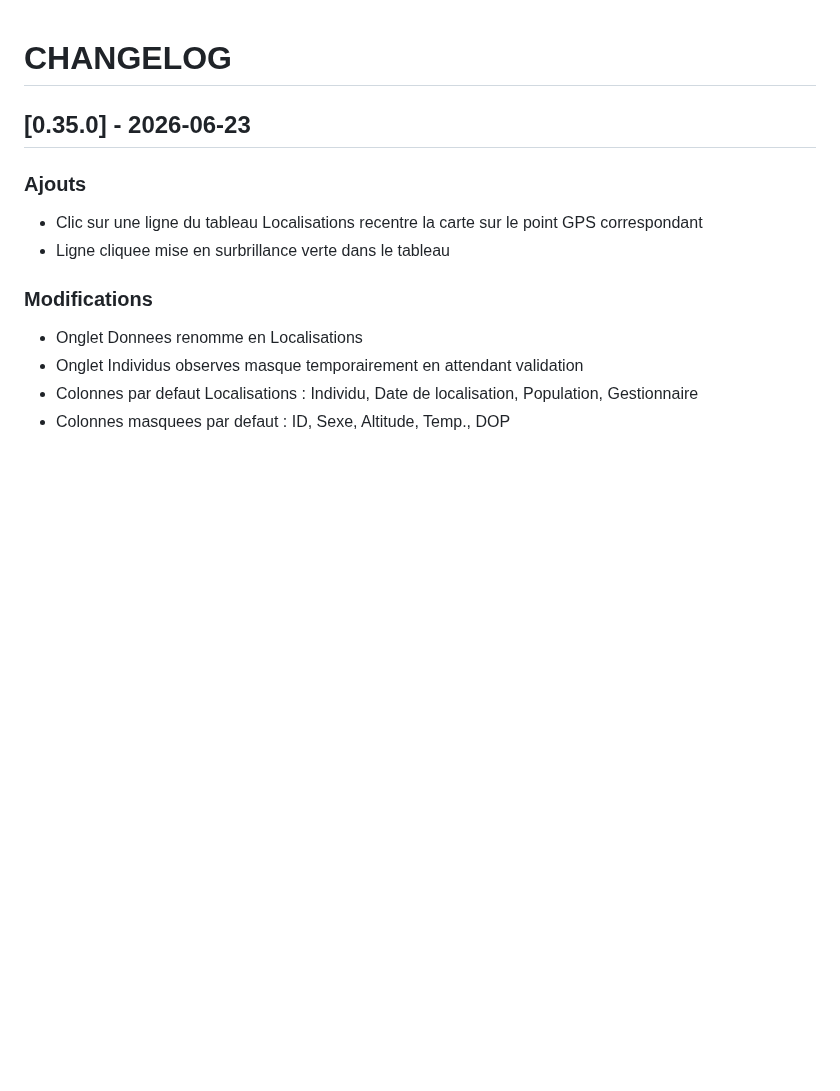
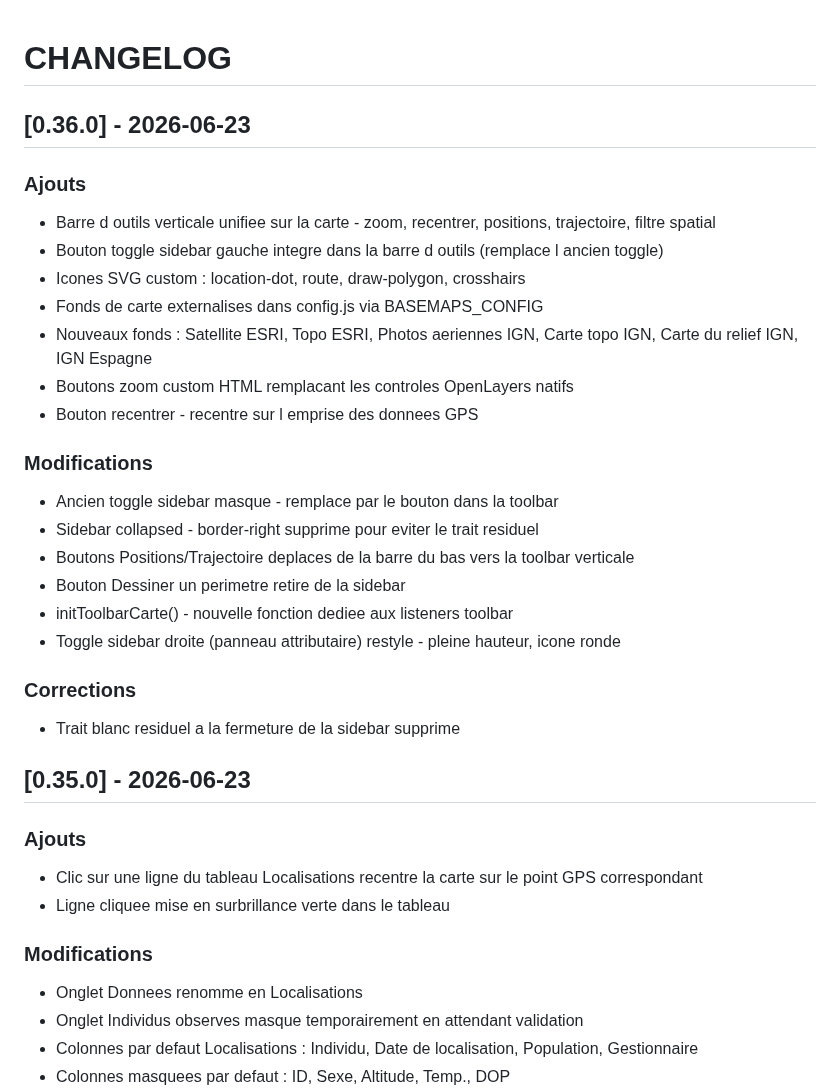
Before and after one commit to PNPyrenees/bouquetin_web_interface, a Markdown page: docs/CHANGELOG.md, the part around the change. Rendered like a GitHub page; blank space fills up the shorter version.

Commit message:
Changelog v0.36.0 toolbar verticale et fonds de carte

```diff
--- a/docs/CHANGELOG.md
+++ b/docs/CHANGELOG.md
@@ -1,4 +1,26 @@
 # CHANGELOG
+
+## [0.36.0] - 2026-06-23
+
+### Ajouts
+- Barre d outils verticale unifiee sur la carte - zoom, recentrer, positions, trajectoire, filtre spatial
+- Bouton toggle sidebar gauche integre dans la barre d outils (remplace l ancien toggle)
+- Icones SVG custom : location-dot, route, draw-polygon, crosshairs
+- Fonds de carte externalises dans config.js via BASEMAPS_CONFIG
+- Nouveaux fonds : Satellite ESRI, Topo ESRI, Photos aeriennes IGN, Carte topo IGN, Carte du relief IGN, IGN Espagne
+- Boutons zoom custom HTML remplacant les controles OpenLayers natifs
+- Bouton recentrer - recentre sur l emprise des donnees GPS
+
+### Modifications
+- Ancien toggle sidebar masque - remplace par le bouton dans la toolbar
+- Sidebar collapsed - border-right supprime pour eviter le trait residuel
+- Boutons Positions/Trajectoire deplaces de la barre du bas vers la toolbar verticale
+- Bouton Dessiner un perimetre retire de la sidebar
+- initToolbarCarte() - nouvelle fonction dediee aux listeners toolbar
+- Toggle sidebar droite (panneau attributaire) restyle - pleine hauteur, icone ronde
+
+### Corrections
+- Trait blanc residuel a la fermeture de la sidebar supprime
 
 ## [0.35.0] - 2026-06-23
 
```
